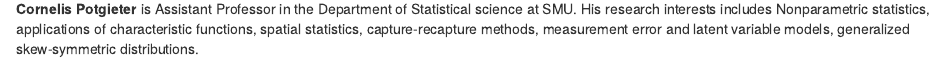
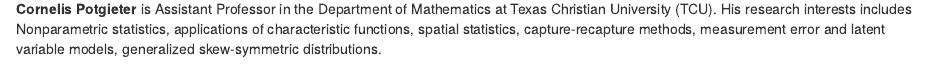
Before and after one commit to kamataak/qmlweb, an R Markdown document (about.Rmd): the page in a window 1100 px wide, from 840 px down. Rendered offline with R 4.5, knitr and Pandoc, with nearby package versions; drawn as R Markdown's standard HTML page in place of the format the file asks for.

Commit message:
updated Nelis' affiliation

```diff
--- a/about.Rmd
+++ b/about.Rmd
@@ -44,7 +44,7 @@
 ![](https://www.smu.edu/-/media/Site/Simmons/Research/CORE/Team/CORE-_0006_26754D_095_Gallegos.jpg?h=208&la=en&w=208&hash=D61770017E6AFFF491E44401BE39C36A){width=150}
 </aside>
 
-**Cornelis Potgieter** is Assistant Professor in the Department of Statistical science at SMU. His research interests includes Nonparametric statistics, applications of characteristic functions, spatial statistics, capture-recapture methods, measurement error and latent variable models, generalized skew-symmetric distributions.
+**Cornelis Potgieter** is Assistant Professor in the Department of Mathematics at Texas Christian University (TCU). His research interests includes Nonparametric statistics, applications of characteristic functions, spatial statistics, capture-recapture methods, measurement error and latent variable models, generalized skew-symmetric distributions.
 
 <aside>
 ![](https://www.smu.edu/-/media/Site/Dedman/Departments/Statistics/NelisPotgieter2.JPG?h=180&la=en&w=120&hash=CAF595AB7018B78418FD3E6C922716E7){width=150}
```
Also changed, not shown: 1 other file.
